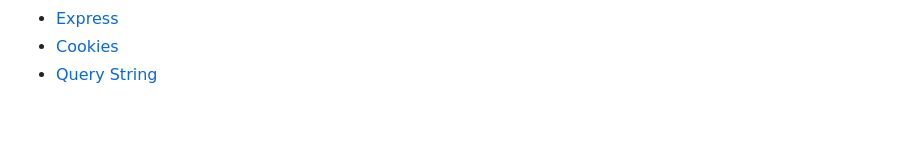
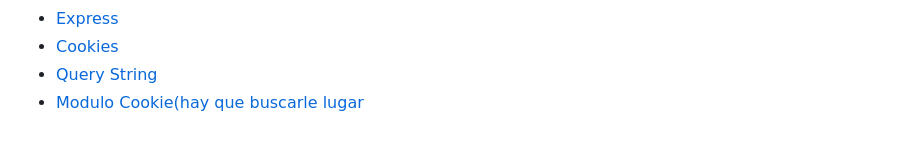
Before and after one commit to ULL-ESIT-DSI-1617/estudiar-cookies-y-sessions-en-expressjs-andrea-carlos-35l1-p4, a Markdown page: docs/SUMMARY.md, the part around the change. Rendered like a GitHub page.

Commit message:
Añadido capitulo del apartado cookie module

```diff
--- a/docs/SUMMARY.md
+++ b/docs/SUMMARY.md
@@ -12,3 +12,4 @@
 * [Express](express/express.md)
 * [Cookies](capitulocookies/cookies.md)
 * [Query String](capituloQueryString/queryString.md)
+* [Modulo Cookie(hay que buscarle lugar](capituloModuloCookie/moduloCookie.md)
```
Also changed, not shown: docs/capituloModuloCookie/moduloCookie.md (added, +54 -0 lines), docs/capituloModuloCookie/salidaCookie.png (added), docs/capituloModuloCookie/salidaSetCookie.png (added), 1 other file.
